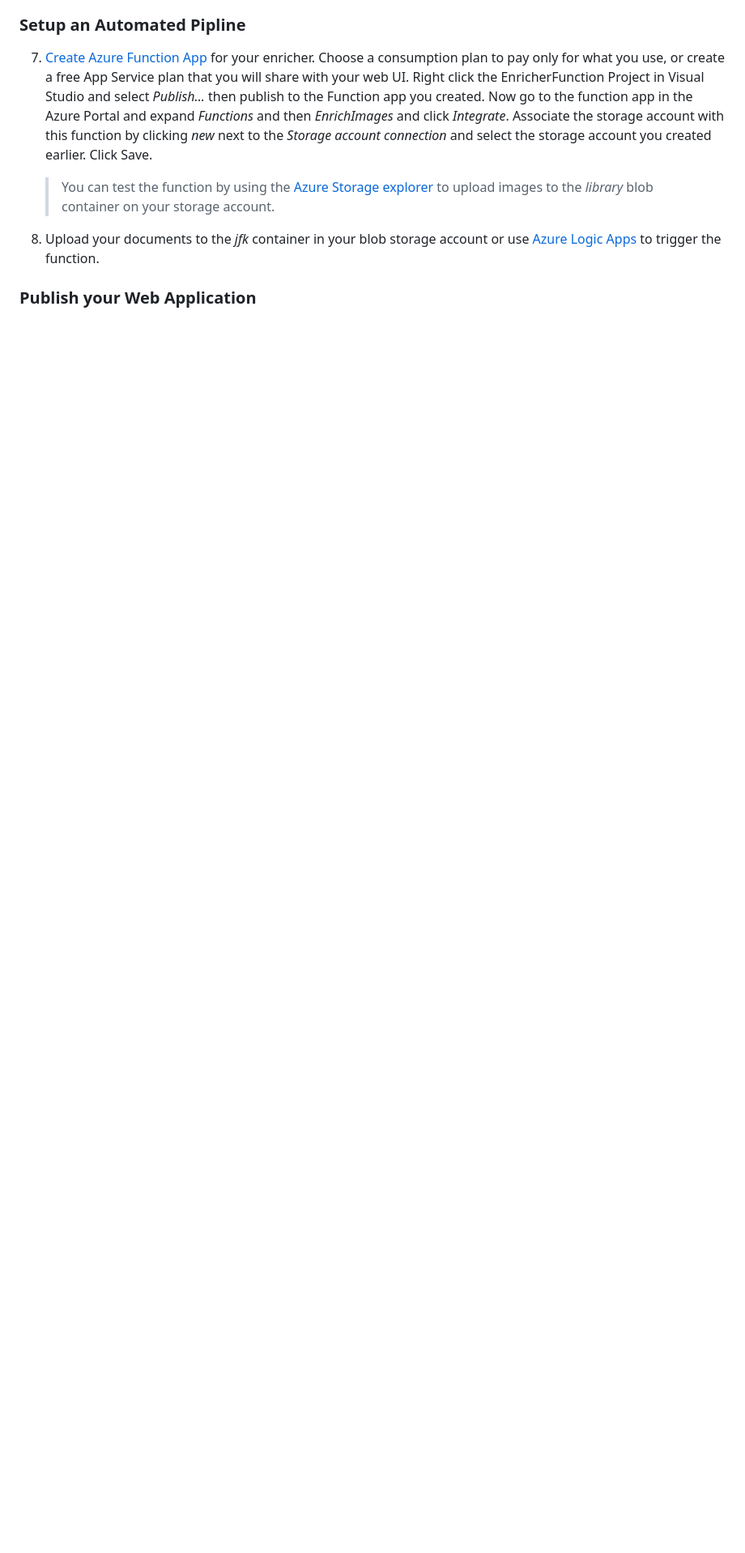
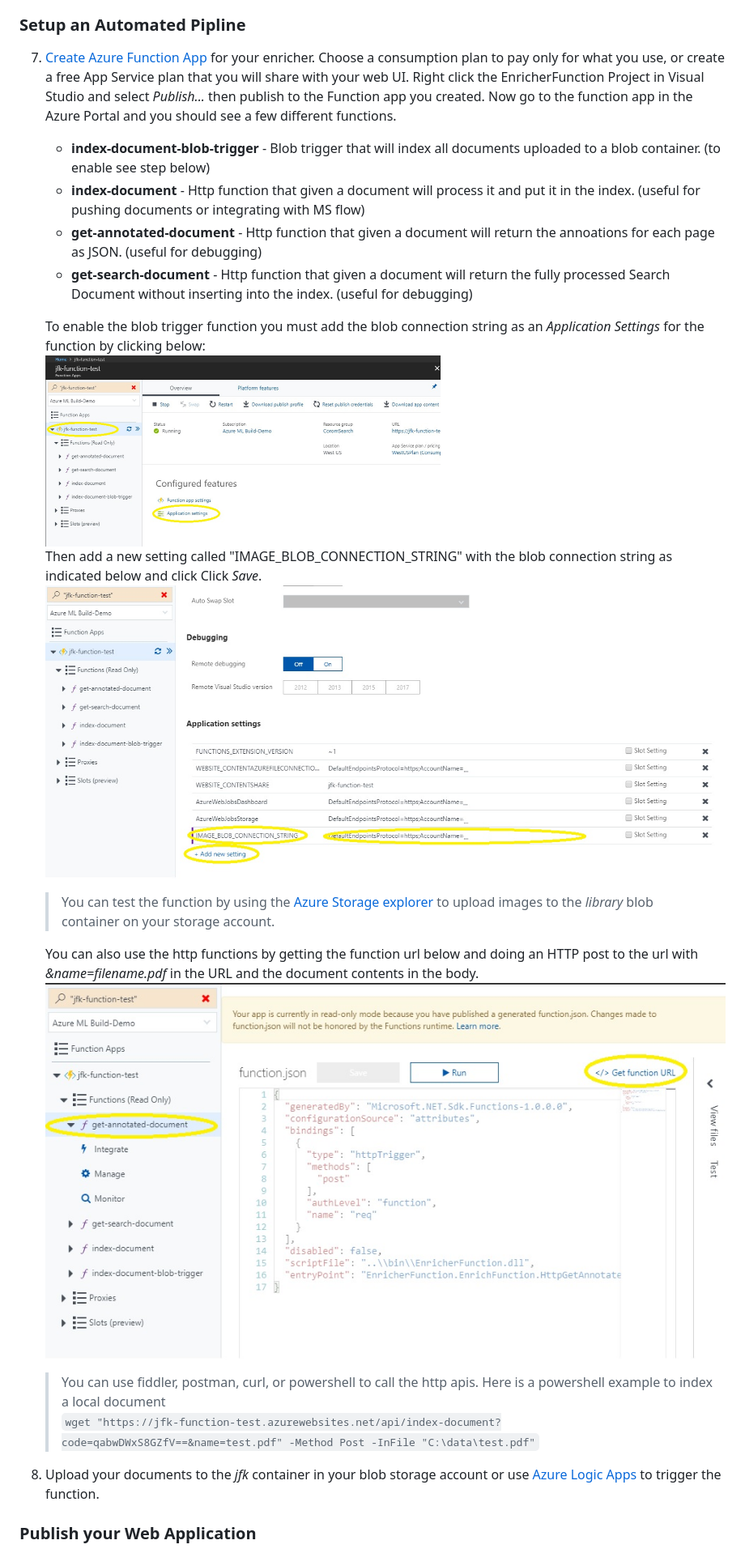
Before and after one commit to microsoft/AzureSearch_JFK_Files, a Markdown page: README.md, the part around the change. Shown at 81% size. GitHub-like rendering; pictures changed too: images/app-settings-add.jpg (added), images/click-app-settings.jpg (added), images/get-function-url.jpg (added); blank space fills up the shorter version.

Commit message:
added documentation for azure functions

```diff
--- a/README.md
+++ b/README.md
@@ -79,10 +79,24 @@ Note: This diagram of visuals are inspired by the [CIA's JFK document management
 7. [Create Azure Function App](https://docs.microsoft.com/en-us/azure/azure-functions/functions-create-first-azure-function#create-a-function-app) for your enricher.
    Choose a consumption plan to pay only for what you use, or create a free App Service plan that you will share with your web UI.
    Right click the EnricherFunction Project in Visual Studio and select *Publish...* then publish to the Function app you created.
-   Now go to the function app in the Azure Portal and expand *Functions* and then *EnrichImages* and click *Integrate*.
-   Associate the storage account with this function by clicking *new* next to the *Storage account connection*
-   and select the storage account you created earlier.  Click Save.
+   Now go to the function app in the Azure Portal and you should see a few different functions.
+   * __index-document-blob-trigger__ - Blob trigger that will index all documents uploaded to a blob container.  (to enable see step below)
+   * __index-document__ - Http function that given a document will process it and put it in the index. (useful for pushing documents or integrating with MS flow)
+   * __get-annotated-document__ - Http function that given a document will return the annoations for each page as JSON. (useful for debugging)
+   * __get-search-document__ - Http function that given a document will return the fully processed Search Document without inserting into the index. (useful for debugging)
+
+   To enable the blob trigger function you must add the blob connection string as an *Application Settings* for the function by clicking below:
+  ![Cognitive Search Pattern](images/click-app-settings.jpg)
+  Then add a new setting called "IMAGE_BLOB_CONNECTION_STRING" with the blob connection string as indicated below and click Click *Save*.
+  ![Cognitive Search Pattern](images/app-settings-add.jpg)
+
    > You can test the function by using the [Azure Storage explorer](http://storageexplorer.com/) to upload images to the *library* blob container on your storage account.
+
+   You can also use the http functions by getting the function url below and doing an HTTP post to the url with *&name=filename.pdf* in the URL and the document contents in the body.
+   ![Cognitive Search Pattern](images/get-function-url.jpg)
+
+   > You can use fiddler, postman, curl, or powershell to call the http apis.  Here is a powershell example to index a local document<br>
+   > `wget "https://jfk-function-test.azurewebsites.net/api/index-document?code=qabwDWxS8GZfV==&name=test.pdf" -Method Post -InFile "C:\data\test.pdf"`
 
 8. Upload your documents to the *jfk* container in your blob storage account or use [Azure Logic Apps](https://azure.microsoft.com/en-us/services/logic-apps/) to trigger the function.
 
```
